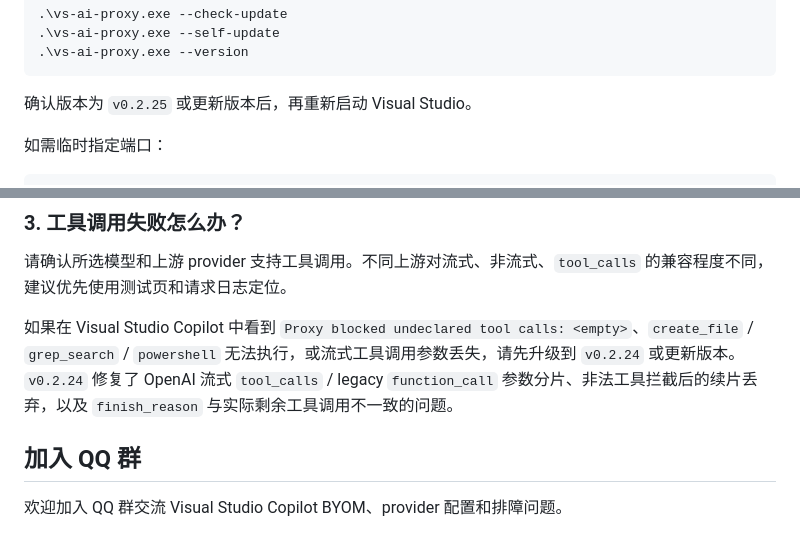
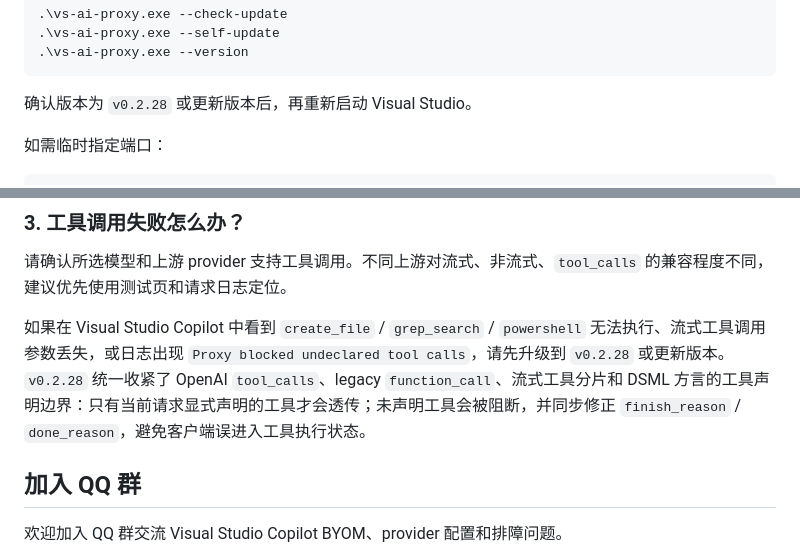
Before and after one commit to qwdingyu/vs-ai-proxy, a Markdown page: README.md, 2 parts joined by grey strips. GitHub-like rendering.

````diff
--- a/README.md
+++ b/README.md
@@ -86,7 +86,7 @@ http://127.0.0.1:12345/v1
 .\vs-ai-proxy.exe --version
 ```
 
-确认版本为 `v0.2.25` 或更新版本后，再重新启动 Visual Studio。
+确认版本为 `v0.2.28` 或更新版本后，再重新启动 Visual Studio。
 
 如需临时指定端口：
 
@@ -136,7 +136,7 @@ C:\Users\你的用户名\.config\vs-ai-proxy\config.json
 
 请确认所选模型和上游 provider 支持工具调用。不同上游对流式、非流式、`tool_calls` 的兼容程度不同，建议优先使用测试页和请求日志定位。
 
-如果在 Visual Studio Copilot 中看到 `Proxy blocked undeclared tool calls: <empty>`、`create_file` / `grep_search` / `powershell` 无法执行，或流式工具调用参数丢失，请先升级到 `v0.2.24` 或更新版本。`v0.2.24` 修复了 OpenAI 流式 `tool_calls` / legacy `function_call` 参数分片、非法工具拦截后的续片丢弃，以及 `finish_reason` 与实际剩余工具调用不一致的问题。
+如果在 Visual Studio Copilot 中看到 `create_file` / `grep_search` / `powershell` 无法执行、流式工具调用参数丢失，或日志出现 `Proxy blocked undeclared tool calls`，请先升级到 `v0.2.28` 或更新版本。`v0.2.28` 统一收紧了 OpenAI `tool_calls`、legacy `function_call`、流式工具分片和 DSML 方言的工具声明边界：只有当前请求显式声明的工具才会透传；未声明工具会被阻断，并同步修正 `finish_reason` / `done_reason`，避免客户端误进入工具执行状态。
 
 ## 加入 QQ 群
 
````
Also changed, not shown: docs/14_UseAI_GPT55_与VS_Copilot_工具调用踩坑记录_20260710.md (+66 -0 lines).
